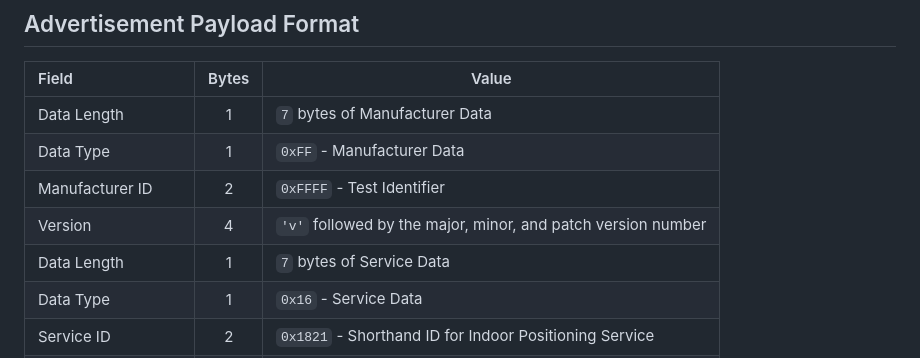
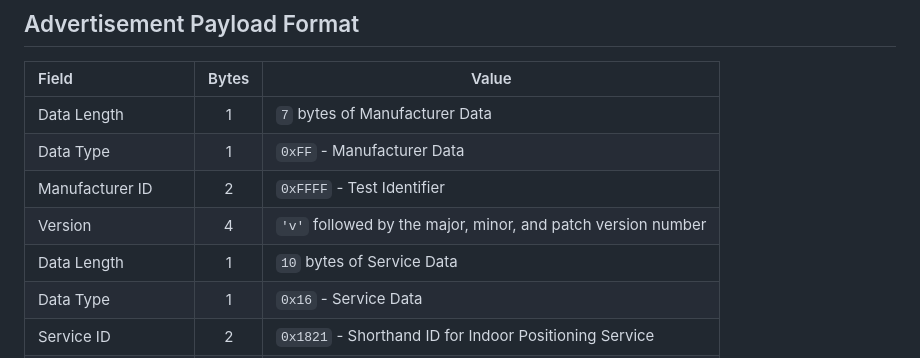
Before and after one commit to CyberSamurai0/ble-positioning, a Markdown page: beacons/README.md, the part around the change. GitHub-like rendering.

```diff
--- a/beacons/README.md
+++ b/beacons/README.md
@@ -15,11 +15,11 @@ Two helper scripts have been created to enhance the compilation/flashing workflo
 
 | Field                |  Bytes  | Value                                                                                                                      |
 |:---------------------|:-------:|----------------------------------------------------------------------------------------------------------------------------|
-| Data Length          |    1    | `7` bytes of Manufacturer Data                                                                                               |
+| Data Length          |    1    | `7` bytes of Manufacturer Data                                                                                             |
 | Data Type            |    1    | `0xFF` - Manufacturer Data                                                                                                 |
 | Manufacturer ID      |    2    | `0xFFFF` - Test Identifier                                                                                                 |
 | Version              |    4    | `'v'` followed by the major, minor, and patch version number                                                               |
-| Data Length          |    1    | `7` bytes of Service Data                                                                                                    |
+| Data Length          |    1    | `10` bytes of Service Data                                                                                                 |
 | Data Type            |    1    | `0x16` - Service Data                                                                                                      |
 | Service ID           |    2    | `0x1821` - Shorthand ID for Indoor Positioning Service                                                                     |
 | Building ID          |    2    | Configured per device                                                                                                      |
```
